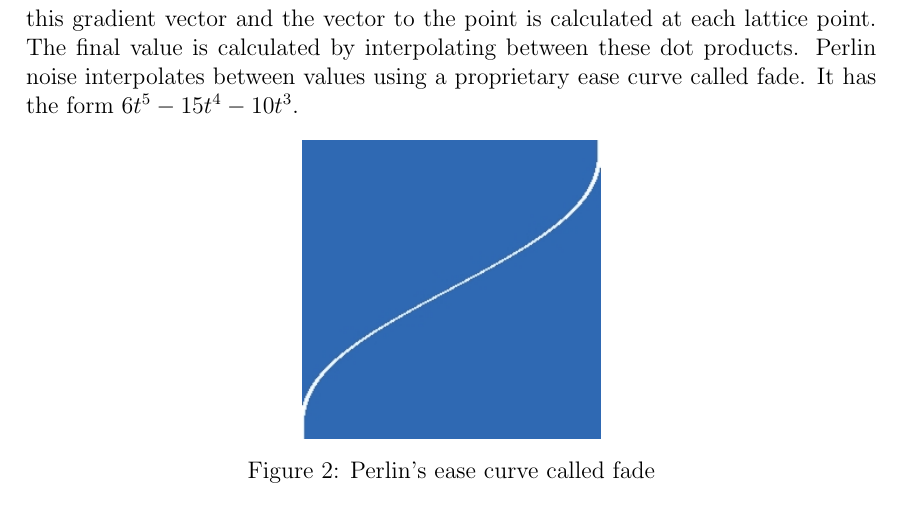
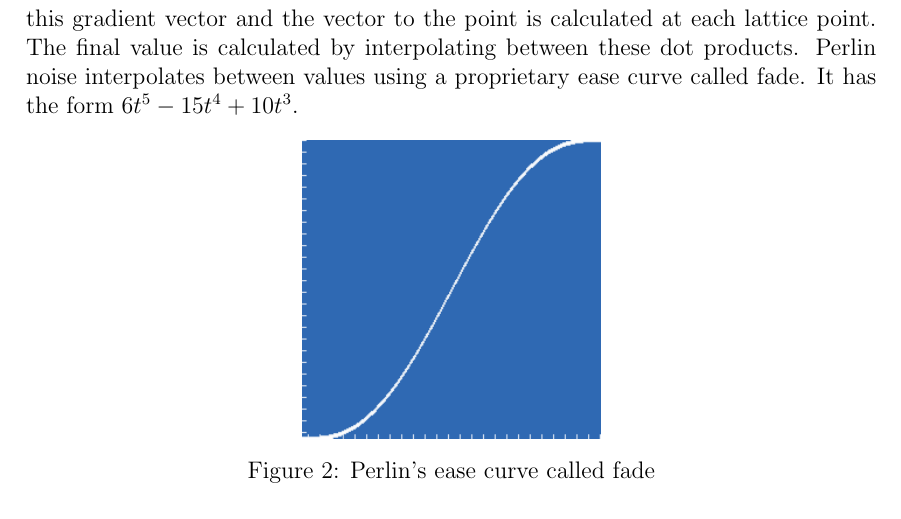
Before and after one commit to Jaddori/BScPCG, a LaTeX thesis (LaTeX/thesis.tex, which reads LaTeX/theoretical_framework.tex): part of page 10 of 28, cut so that both start at the same text. Compiled offline with pdfLaTeX.

Commit message:
LaTeX - Fixed Perlins ease curve

```diff
--- a/LaTeX/theoretical_framework.tex
+++ b/LaTeX/theoretical_framework.tex
@@ -27,7 +27,7 @@
 		\end{figure}
 
 		\subsubsection{Perlin noise}
-		Perlin noise is a type of gradient noise. It was developed by Ken Perlin in 1983 and improved in 2002\cite{PerlinNoise}. Perlin noise works in one, two and three dimensions, but for the purpose of this explanation two-dimensional Perlin noise will be used. The algorithm expects two arguments, an x and a y coordinate. These values are normalized so as to reside between two integer lattices, creating a point. A vector from each lattice point to this point is calculated. One of the gradient vectors is chosen at random based on the normalized coordinates. The dot product between this gradient vector and the vector to the point is calculated at each lattice point. The final value is calculated by interpolating between these dot products. Perlin noise interpolates between values using a proprietary ease curve called fade. It has the form \begin{math}6t^5-15t^4-10t^3\end{math}.
+		Perlin noise is a type of gradient noise. It was developed by Ken Perlin in 1983 and improved in 2002\cite{PerlinNoise}. Perlin noise works in one, two and three dimensions, but for the purpose of this explanation two-dimensional Perlin noise will be used. The algorithm expects two arguments, an x and a y coordinate. These values are normalized so as to reside between two integer lattices, creating a point. A vector from each lattice point to this point is calculated. One of the gradient vectors is chosen at random based on the normalized coordinates. The dot product between this gradient vector and the vector to the point is calculated at each lattice point. The final value is calculated by interpolating between these dot products. Perlin noise interpolates between values using a proprietary ease curve called fade. It has the form \begin{math}6t^5-15t^4+10t^3\end{math}.
 		\begin{figure}[h]
 			\centering
 			\includegraphics[width=0.35\linewidth]{"images/fade"}
```
Also changed, not shown: LaTeX/Images/fade.png (added), LaTeX/images/fade.jpg (deleted).
